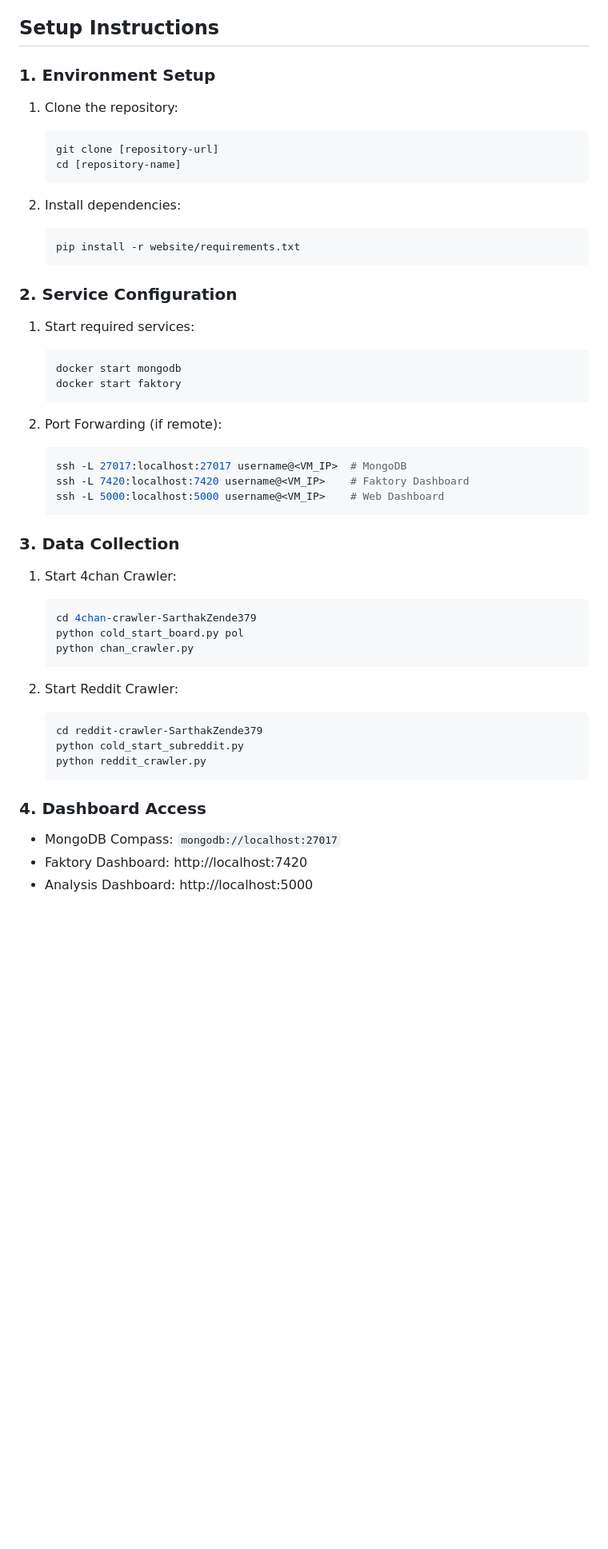
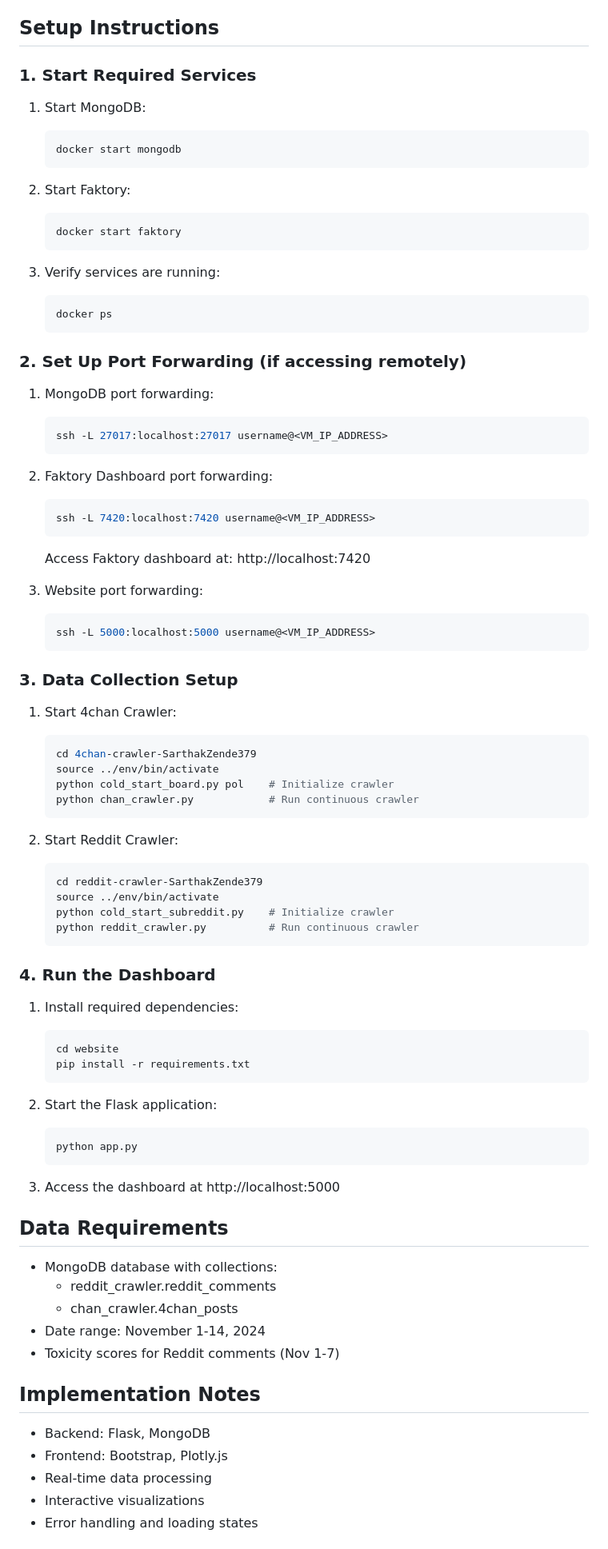
Before and after one commit to SarthakZende379/Social-Media-end-to-end-data-pipeline, a Markdown page: README.md, the part around one of its changes. Shown at 80% size. Drawn GitHub-style; blank space fills up the shorter version.

````diff
--- a/README.md
+++ b/README.md
@@ -66,48 +95,87 @@ This project evolved through three phases:
 
 ## Setup Instructions
 
-### 1. Environment Setup
-1. Clone the repository:
+### 1. Start Required Services
+
+1. Start MongoDB:
    ```bash
-   git clone [repository-url]
-   cd [repository-name]
+   docker start mongodb
    ```
 
-2. Install dependencies:
+2. Start Faktory:
    ```bash
-   pip install -r website/requirements.txt
-   ```
-
-### 2. Service Configuration
-1. Start required services:
-   ```bash
-   docker start mongodb
    docker start faktory
    ```
 
-2. Port Forwarding (if remote):
+3. Verify services are running:
    ```bash
-   ssh -L 27017:localhost:27017 username@<VM_IP>  # MongoDB
-   ssh -L 7420:localhost:7420 username@<VM_IP>    # Faktory Dashboard
-   ssh -L 5000:localhost:5000 username@<VM_IP>    # Web Dashboard
+   docker ps
    ```
 
-### 3. Data Collection
+### 2. Set Up Port Forwarding (if accessing remotely)
+
+1. MongoDB port forwarding:
+   ```bash
+   ssh -L 27017:localhost:27017 username@<VM_IP_ADDRESS>
+   ```
+
+2. Faktory Dashboard port forwarding:
+   ```bash
+   ssh -L 7420:localhost:7420 username@<VM_IP_ADDRESS>
+   ```
+   Access Faktory dashboard at: http://localhost:7420
+
+3. Website port forwarding:
+   ```bash
+   ssh -L 5000:localhost:5000 username@<VM_IP_ADDRESS>
+   ```
+
+### 3. Data Collection Setup
+
 1. Start 4chan Crawler:
    ```bash
    cd 4chan-crawler-SarthakZende379
-   python cold_start_board.py pol
-   python chan_crawler.py
+   source ../env/bin/activate
+   python cold_start_board.py pol    # Initialize crawler
+   python chan_crawler.py            # Run continuous crawler
    ```
 
 2. Start Reddit Crawler:
    ```bash
    cd reddit-crawler-SarthakZende379
-   python cold_start_subreddit.py
-   python reddit_crawler.py
+   source ../env/bin/activate
+   python cold_start_subreddit.py    # Initialize crawler
+   python reddit_crawler.py          # Run continuous crawler
    ```
 
-### 4. Dashboard Access
-- MongoDB Compass: `mongodb://localhost:27017`
-- Faktory Dashboard: http://localhost:7420
-- Analysis Dashboard: http://localhost:5000
+### 4. Run the Dashboard
+
+1. Install required dependencies:
+   ```bash
+   cd website
+   pip install -r requirements.txt
+   ```
+
+2. Start the Flask application:
+   ```bash
+   python app.py
+   ```
+
+3. Access the dashboard at http://localhost:5000
+
+## Data Requirements
+
+- MongoDB database with collections:
+  - reddit_crawler.reddit_comments
+  - chan_crawler.4chan_posts
+- Date range: November 1-14, 2024
+- Toxicity scores for Reddit comments (Nov 1-7)
+
+## Implementation Notes
+
+- Backend: Flask, MongoDB
+- Frontend: Bootstrap, Plotly.js
+- Real-time data processing
+- Interactive visualizations
+- Error handling and loading states
+
````
Also changed, not shown: other parts of README.md (+55 -12 lines).
